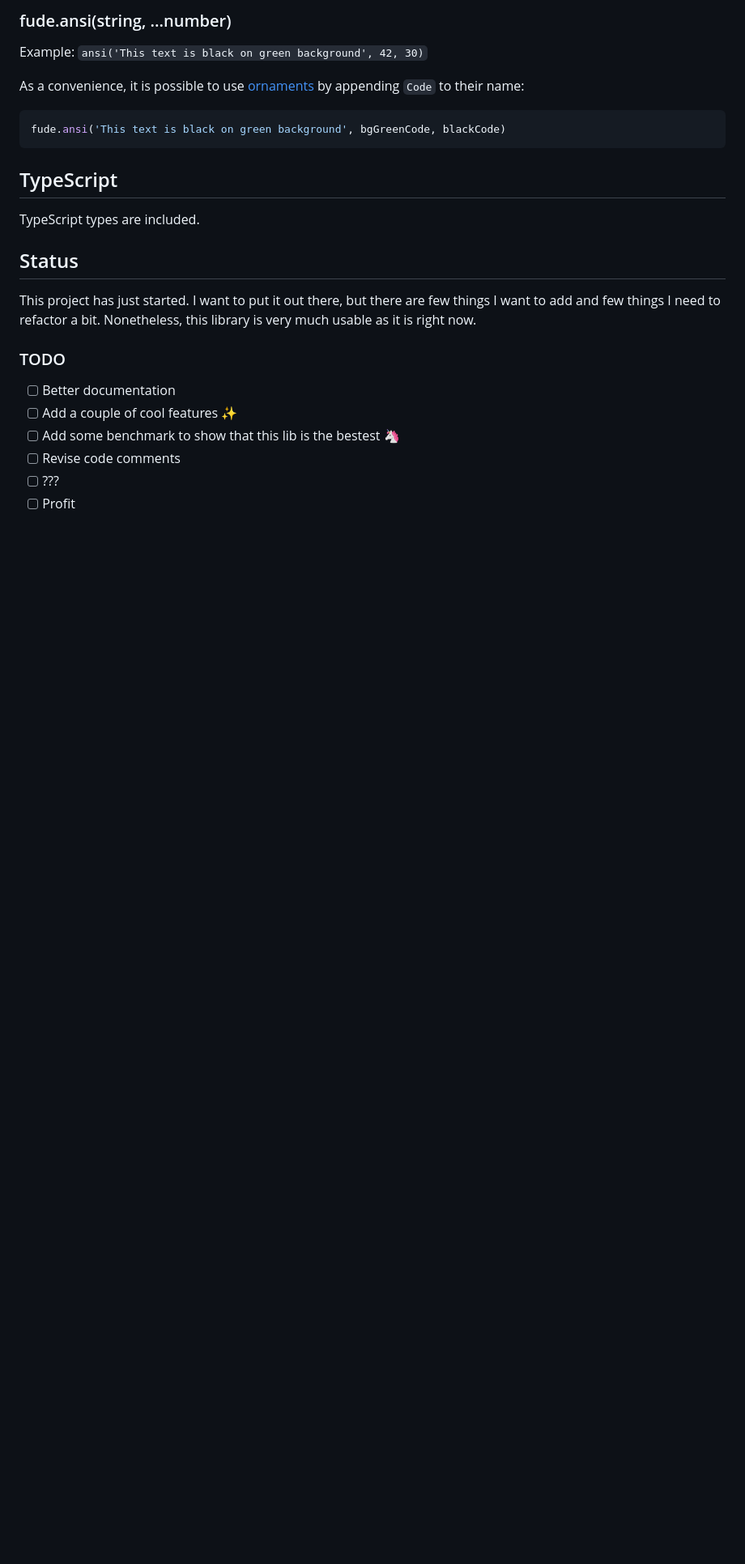
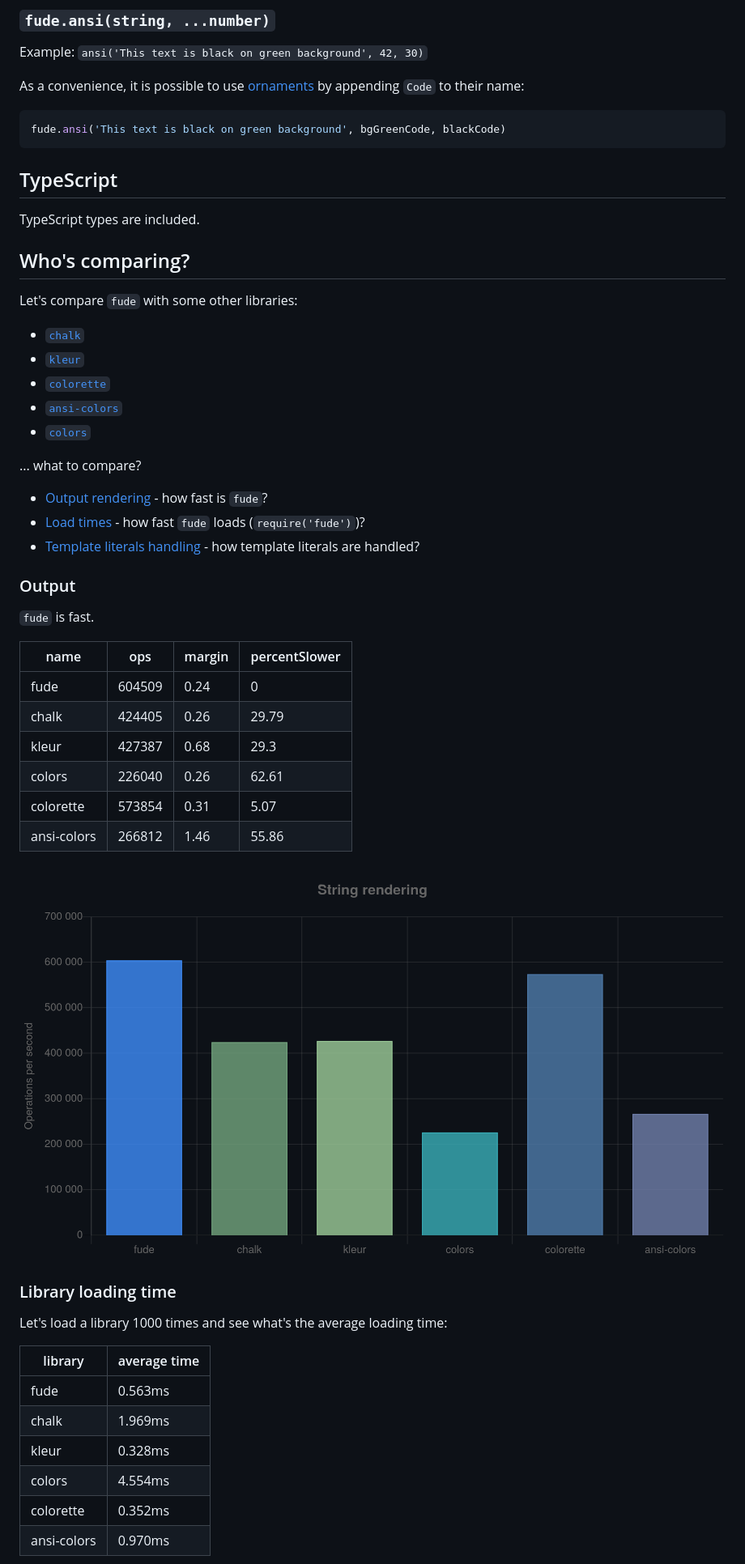
Before and after one commit to msanguineti/fude, a Markdown page: README.md, the part around the change printed below. Shown: that part at 81% size. Rendered like a GitHub page; pictures changed too: media/rendering.png (added); blank space fills up the shorter version.

Commit message:
docs: :memo: Add benchmark section

```diff
--- a/README.md
+++ b/README.md
@@ -192,5 +162,5 @@ It is possible to call directly the ANSI code number:
 
-### fude.ansi(string, ...number)
+### `fude.ansi(string, ...number)`
 
 Example: `ansi('This text is black on green background', 42, 30)`
 
@@ -204,15 +174,47 @@ fude.ansi('This text is black on green background', bgGreenCode, blackCode)
 
 TypeScript types are included.
 
-## Status
+## Who's comparing?
 
-This project has just started. I want to put it out there, but there are few things I want to add and few things I need to refactor a bit. Nonetheless, this library is very much usable as it is right now.
+Let's compare `fude` with some other libraries:
 
-### TODO
+- [`chalk`](https://npmjs.com/chalk)
+- [`kleur`](https://npmjs.com/kleur)
+- [`colorette`](https://npmjs.com/colorette)
+- [`ansi-colors`](https://npmjs.com/ansi-colors)
+- [`colors`](https://npmjs.com/colors)
 
-- [ ] Better documentation
-- [ ] Add a couple of cool features ✨
-- [ ] Add some benchmark to show that this lib is the bestest :unicorn:
-- [ ] Revise code comments
-- [ ] ???
-- [ ] Profit
+... what to compare?
+
+- [Output rendering](#output) - how fast is `fude`?
+- [Load times](#library-loading-time) - how fast `fude` loads (`require('fude')`)?
+- [Template literals handling](#template-literals-handling) - how template literals are handled?
+
+### Output
+
+`fude` is fast.
+
+| name        | ops    | margin | percentSlower |
+| ----------- | ------ | ------ | ------------- |
+| fude        | 604509 | 0.24   | 0             |
+| chalk       | 424405 | 0.26   | 29.79         |
+| kleur       | 427387 | 0.68   | 29.3          |
+| colors      | 226040 | 0.26   | 62.61         |
+| colorette   | 573854 | 0.31   | 5.07          |
+| ansi-colors | 266812 | 1.46   | 55.86         |
+
+![rendering](media/rendering.png)
+
+### Library loading time
+
+Let's load a library 1000 times and see what's the average loading time:
+
+| library     | average time |
+| ----------- | ------------ |
+| fude        | 0.563ms      |
+| chalk       | 1.969ms      |
+| kleur       | 0.328ms      |
+| colors      | 4.554ms      |
+| colorette   | 0.352ms      |
+| ansi-colors | 0.970ms      |
+
```
Also changed, not shown: other parts of README.md (+44 -63 lines), media/template_literals.png (added).
